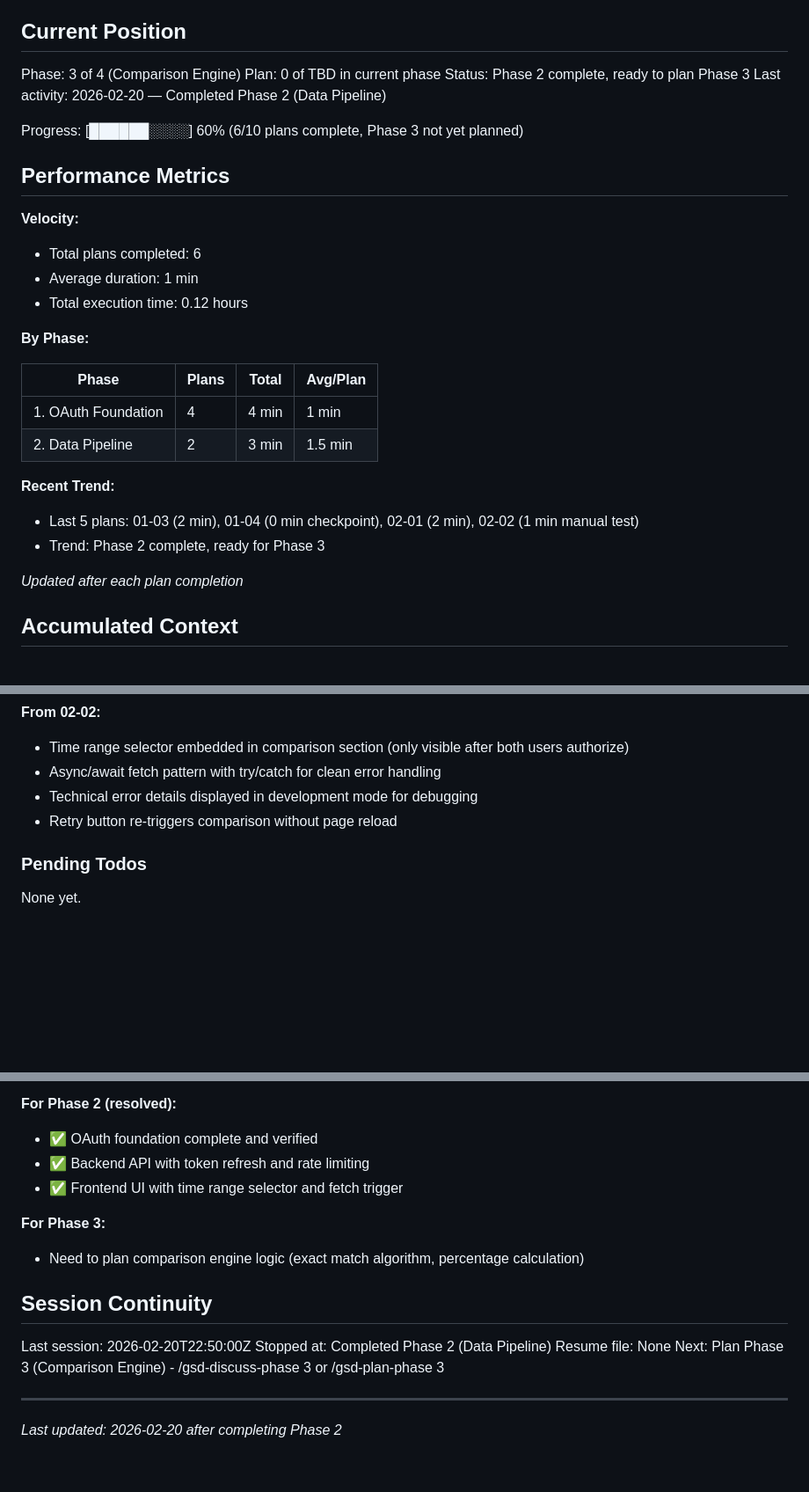
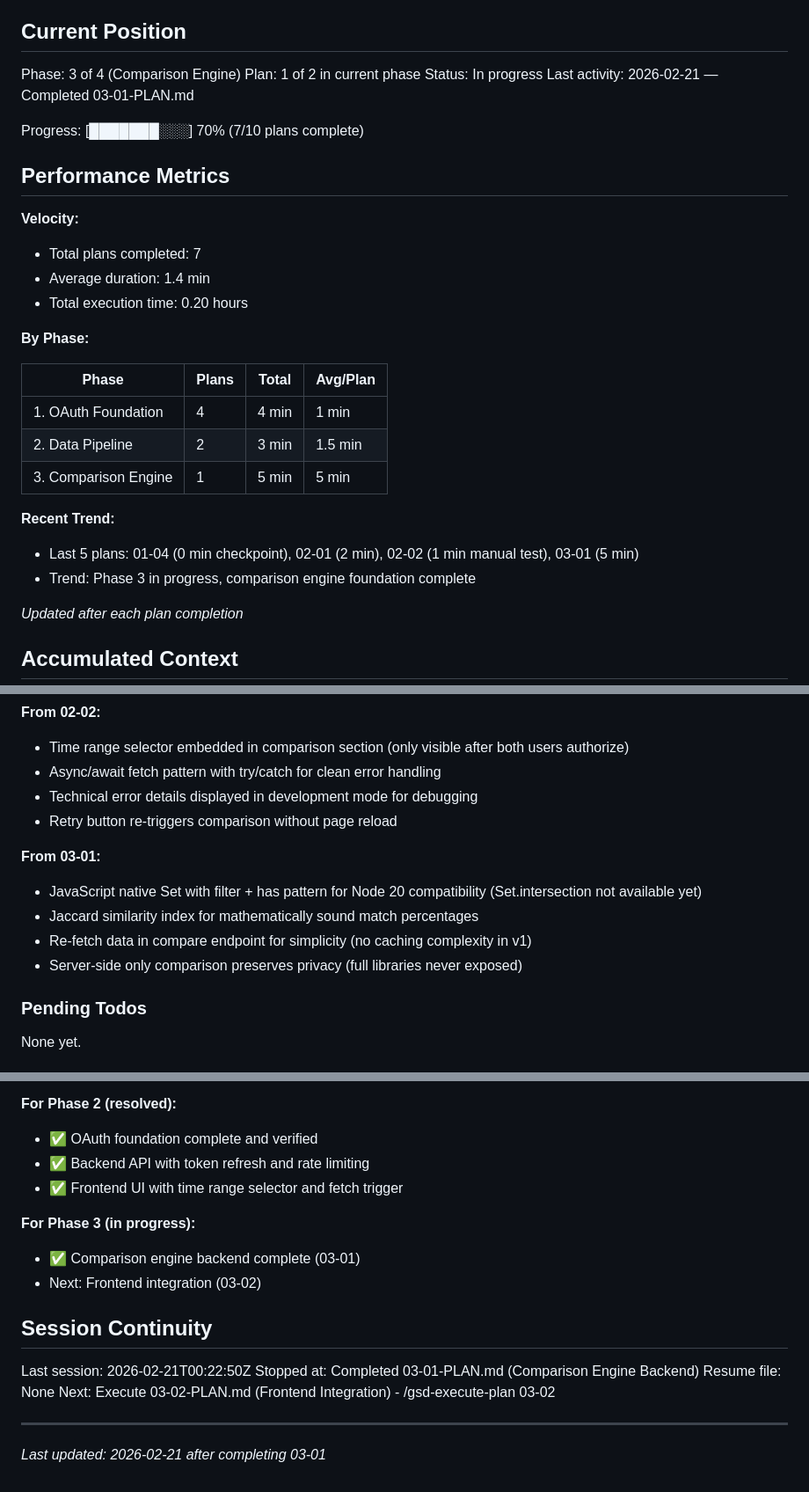
Before and after one commit to BoxThatBeat/spotify-taste, a Markdown page: .planning/STATE.md, 3 parts joined by grey strips. Shown at 88% size. GitHub-like rendering; blank space fills up the shorter version.

Commit message:
docs(03-01): complete comparison engine backend plan
Tasks completed: 2/2
- Create comparison logic and API endpoint
- Mount comparison routes in Express app

SUMMARY: .planning/phases/03-comparison-engine/03-01-SUMMARY.md

```diff
--- a/.planning/STATE.md
+++ b/.planning/STATE.md
@@ -10,18 +10,18 @@ See: .planning/PROJECT.md (updated 2026-02-18)
 ## Current Position
 
 Phase: 3 of 4 (Comparison Engine)
-Plan: 0 of TBD in current phase
-Status: Phase 2 complete, ready to plan Phase 3
-Last activity: 2026-02-20 — Completed Phase 2 (Data Pipeline)
+Plan: 1 of 2 in current phase
+Status: In progress
+Last activity: 2026-02-21 — Completed 03-01-PLAN.md
 
-Progress: [██████░░░░] 60% (6/10 plans complete, Phase 3 not yet planned)
+Progress: [███████░░░] 70% (7/10 plans complete)
 
 ## Performance Metrics
 
 **Velocity:**
-- Total plans completed: 6
-- Average duration: 1 min
-- Total execution time: 0.12 hours
+- Total plans completed: 7
+- Average duration: 1.4 min
+- Total execution time: 0.20 hours
 
 **By Phase:**
 
@@ -29,10 +29,11 @@ Progress: [██████░░░░] 60% (6/10 plans complete, Phase 3 not
 |-------|-------|-------|----------|
 | 1. OAuth Foundation | 4 | 4 min | 1 min |
 | 2. Data Pipeline | 2 | 3 min | 1.5 min |
+| 3. Comparison Engine | 1 | 5 min | 5 min |
 
 **Recent Trend:**
-- Last 5 plans: 01-03 (2 min), 01-04 (0 min checkpoint), 02-01 (2 min), 02-02 (1 min manual test)
-- Trend: Phase 2 complete, ready for Phase 3
+- Last 5 plans: 01-04 (0 min checkpoint), 02-01 (2 min), 02-02 (1 min manual test), 03-01 (5 min)
+- Trend: Phase 3 in progress, comparison engine foundation complete
 
 *Updated after each plan completion*
 
@@ -83,6 +84,12 @@ Recent decisions affecting current work:
 - Technical error details displayed in development mode for debugging
 - Retry button re-triggers comparison without page reload
 
+**From 03-01:**
+- JavaScript native Set with filter + has pattern for Node 20 compatibility (Set.intersection not available yet)
+- Jaccard similarity index for mathematically sound match percentages
+- Re-fetch data in compare endpoint for simplicity (no caching complexity in v1)
+- Server-side only comparison preserves privacy (full libraries never exposed)
+
 ### Pending Todos
 
 None yet.
@@ -99,15 +106,16 @@ None yet.
 - ✅ Backend API with token refresh and rate limiting
 - ✅ Frontend UI with time range selector and fetch trigger
 
-**For Phase 3:**
-- Need to plan comparison engine logic (exact match algorithm, percentage calculation)
+**For Phase 3 (in progress):**
+- ✅ Comparison engine backend complete (03-01)
+- Next: Frontend integration (03-02)
 
 ## Session Continuity
 
-Last session: 2026-02-20T22:50:00Z
-Stopped at: Completed Phase 2 (Data Pipeline)
+Last session: 2026-02-21T00:22:50Z
+Stopped at: Completed 03-01-PLAN.md (Comparison Engine Backend)
 Resume file: None
-Next: Plan Phase 3 (Comparison Engine) - /gsd-discuss-phase 3 or /gsd-plan-phase 3
+Next: Execute 03-02-PLAN.md (Frontend Integration) - /gsd-execute-plan 03-02
 
 ---
-*Last updated: 2026-02-20 after completing Phase 2*
+*Last updated: 2026-02-21 after completing 03-01*
```
Also changed, not shown: .planning/ROADMAP.md (+3 -3 lines), 1 other file.
